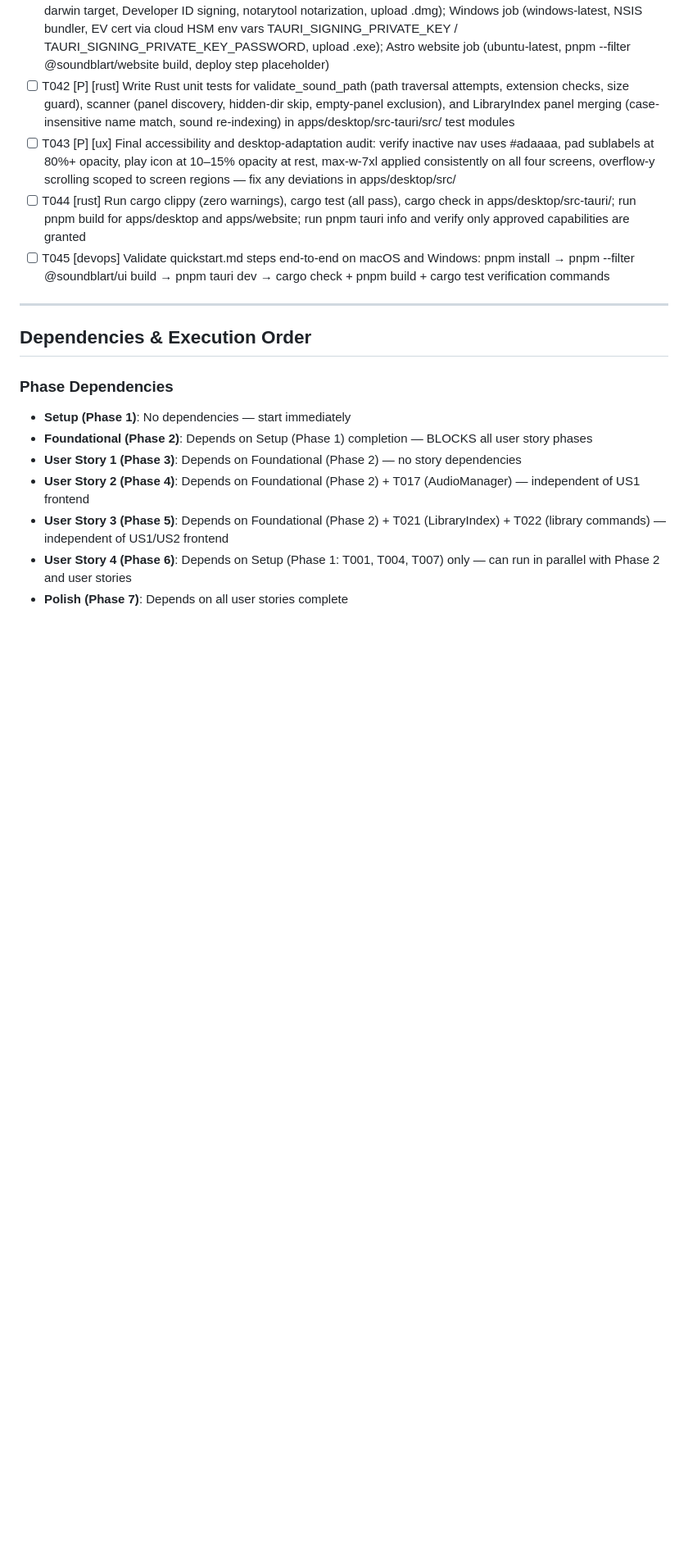
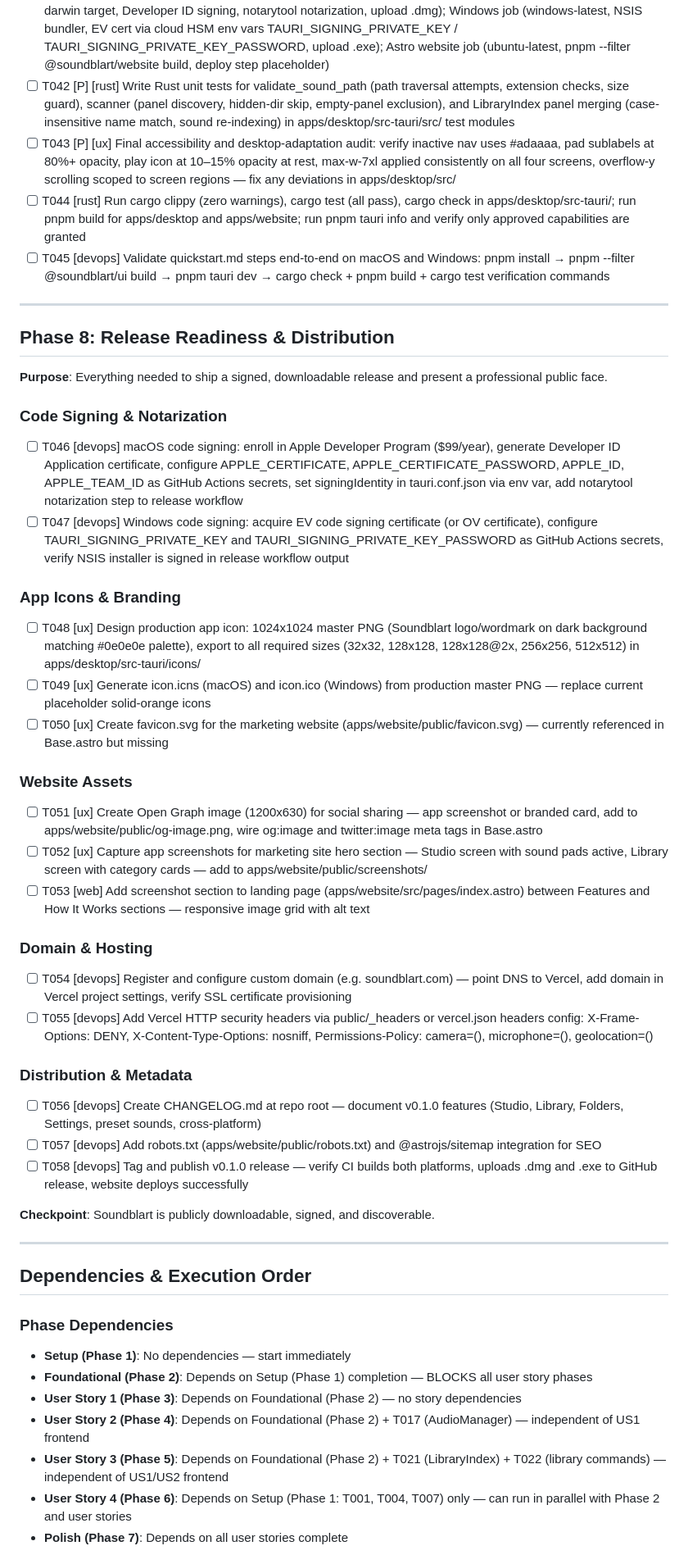
Before and after one commit to craigles75/soundblart, a Markdown page: specs/001-native-desktop-rewrite/tasks.md, the part around the change. Shown at 82% size. Drawn GitHub-style; blank space fills up the shorter version.

Commit message:
docs: add Phase 8 (Release Readiness) tasks to tasks.md
T046-T058: code signing (macOS + Windows), production app icons,
favicon, OG image, screenshots, custom domain, security headers,
changelog, sitemap/robots.txt, and v0.1.0 release tag.

Co-Authored-By: Claude Opus 4.6 (1M context) <noreply@anthropic.com>

```diff
--- a/specs/001-native-desktop-rewrite/tasks.md
+++ b/specs/001-native-desktop-rewrite/tasks.md
@@ -143,6 +143,42 @@
 
 ---
 
+## Phase 8: Release Readiness & Distribution
+
+**Purpose**: Everything needed to ship a signed, downloadable release and present a professional public face.
+
+### Code Signing & Notarization
+
+- [ ] T046 [devops] macOS code signing: enroll in Apple Developer Program ($99/year), generate Developer ID Application certificate, configure APPLE_CERTIFICATE, APPLE_CERTIFICATE_PASSWORD, APPLE_ID, APPLE_TEAM_ID as GitHub Actions secrets, set signingIdentity in tauri.conf.json via env var, add notarytool notarization step to release workflow
+- [ ] T047 [devops] Windows code signing: acquire EV code signing certificate (or OV certificate), configure TAURI_SIGNING_PRIVATE_KEY and TAURI_SIGNING_PRIVATE_KEY_PASSWORD as GitHub Actions secrets, verify NSIS installer is signed in release workflow output
+
+### App Icons & Branding
+
+- [ ] T048 [ux] Design production app icon: 1024x1024 master PNG (Soundblart logo/wordmark on dark background matching #0e0e0e palette), export to all required sizes (32x32, 128x128, 128x128@2x, 256x256, 512x512) in apps/desktop/src-tauri/icons/
+- [ ] T049 [ux] Generate icon.icns (macOS) and icon.ico (Windows) from production master PNG — replace current placeholder solid-orange icons
+- [ ] T050 [ux] Create favicon.svg for the marketing website (apps/website/public/favicon.svg) — currently referenced in Base.astro but missing
+
+### Website Assets
+
+- [ ] T051 [ux] Create Open Graph image (1200x630) for social sharing — app screenshot or branded card, add to apps/website/public/og-image.png, wire og:image and twitter:image meta tags in Base.astro
+- [ ] T052 [ux] Capture app screenshots for marketing site hero section — Studio screen with sound pads active, Library screen with category cards — add to apps/website/public/screenshots/
+- [ ] T053 [web] Add screenshot section to landing page (apps/website/src/pages/index.astro) between Features and How It Works sections — responsive image grid with alt text
+
+### Domain & Hosting
+
+- [ ] T054 [devops] Register and configure custom domain (e.g. soundblart.com) — point DNS to Vercel, add domain in Vercel project settings, verify SSL certificate provisioning
+- [ ] T055 [devops] Add Vercel HTTP security headers via public/_headers or vercel.json headers config: X-Frame-Options: DENY, X-Content-Type-Options: nosniff, Permissions-Policy: camera=(), microphone=(), geolocation=()
+
+### Distribution & Metadata
+
+- [ ] T056 [devops] Create CHANGELOG.md at repo root — document v0.1.0 features (Studio, Library, Folders, Settings, preset sounds, cross-platform)
+- [ ] T057 [devops] Add robots.txt (apps/website/public/robots.txt) and @astrojs/sitemap integration for SEO
+- [ ] T058 [devops] Tag and publish v0.1.0 release — verify CI builds both platforms, uploads .dmg and .exe to GitHub release, website deploys successfully
+
+**Checkpoint**: Soundblart is publicly downloadable, signed, and discoverable.
+
+---
+
 ## Dependencies & Execution Order
 
 ### Phase Dependencies
```
